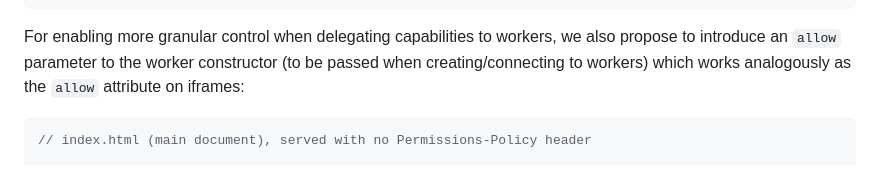
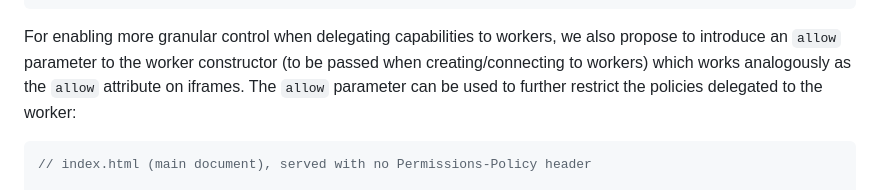
Before and after one commit to explainers-by-googlers/workers-permissions-policy, a Markdown page: README.md, the part around one of its changes. Rendered like a GitHub page.

````diff
--- a/README.md
+++ b/README.md
@@ -198,7 +213,8 @@ const sharedWorker = new SharedWorker("./shared-worker.js");
 For enabling more granular control when delegating capabilities to workers, we
 also propose to introduce an `allow` parameter to the worker constructor (to be
 passed when creating/connecting to workers) which works analogously as the
-`allow` attribute on iframes:
+`allow` attribute on iframes. The `allow` parameter can be used to further
+restrict the policies delegated to the worker:
 
 ```js
 // index.html (main document), served with no Permissions-Policy header
````
Also changed, not shown: other parts of README.md (+60 -18 lines).
